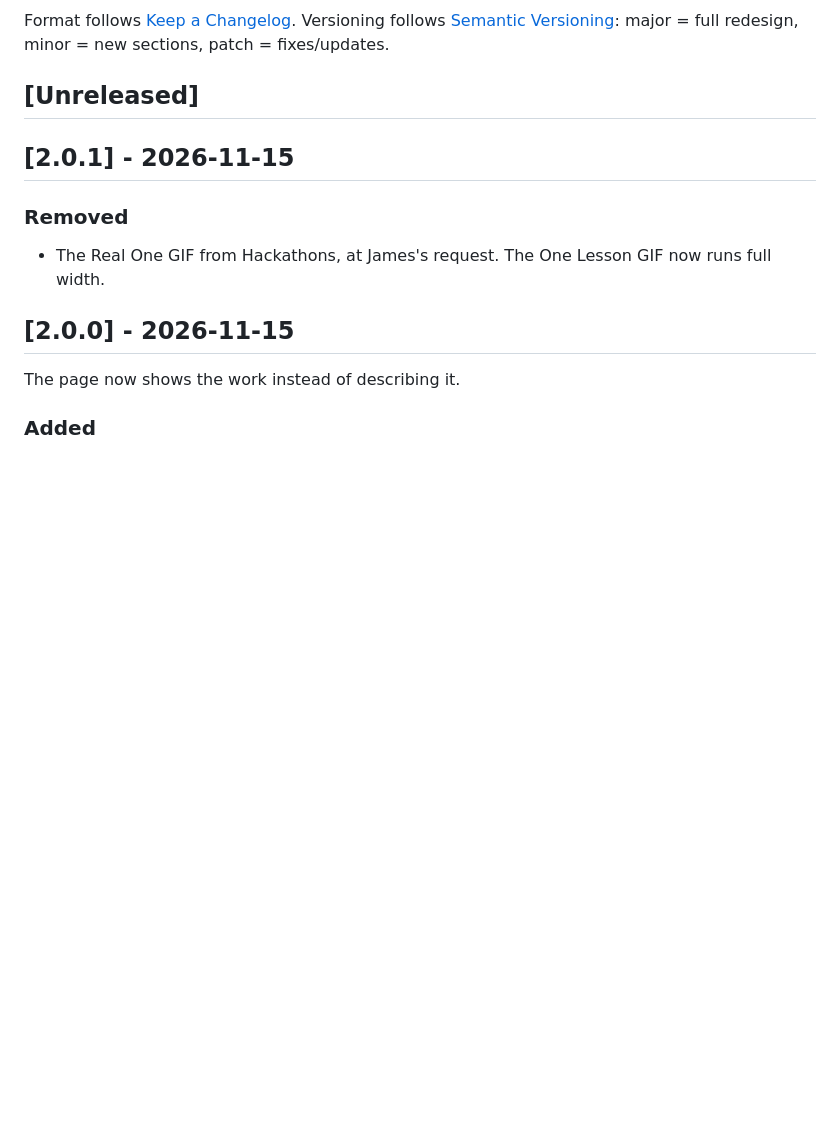
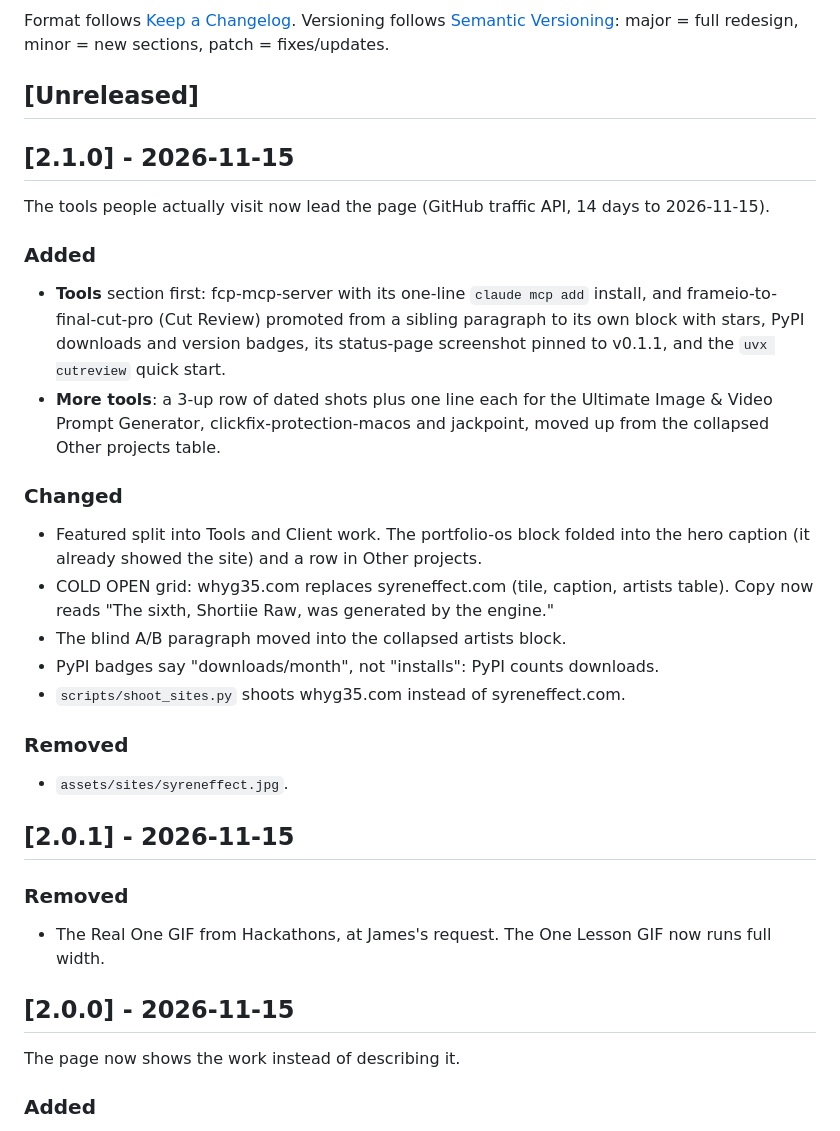
Before and after one commit to DareDev256/DareDev256, a Markdown page: CHANGELOG.md, the part around the change. GitHub-like rendering; blank space fills up the shorter version.

```diff
--- a/CHANGELOG.md
+++ b/CHANGELOG.md
@@ -6,6 +6,31 @@ Format follows [Keep a Changelog](https://keepachangelog.com/en/1.1.0/).
 Versioning follows [Semantic Versioning](https://semver.org/): major = full redesign, minor = new sections, patch = fixes/updates.
 
 ## [Unreleased]
+
+## [2.1.0] - 2026-11-15
+
+The tools people actually visit now lead the page (GitHub traffic API, 14 days to 2026-11-15).
+
+### Added
+- **Tools** section first: fcp-mcp-server with its one-line `claude mcp add` install, and
+  frameio-to-final-cut-pro (Cut Review) promoted from a sibling paragraph to its own block with
+  stars, PyPI downloads and version badges, its status-page screenshot pinned to v0.1.1, and the
+  `uvx cutreview` quick start.
+- **More tools**: a 3-up row of dated shots plus one line each for the Ultimate Image & Video
+  Prompt Generator, clickfix-protection-macos and jackpoint, moved up from the collapsed
+  Other projects table.
+
+### Changed
+- Featured split into Tools and Client work. The portfolio-os block folded into the hero caption
+  (it already showed the site) and a row in Other projects.
+- COLD OPEN grid: whyg35.com replaces syreneffect.com (tile, caption, artists table). Copy now
+  reads "The sixth, Shortiie Raw, was generated by the engine."
+- The blind A/B paragraph moved into the collapsed artists block.
+- PyPI badges say "downloads/month", not "installs": PyPI counts downloads.
+- `scripts/shoot_sites.py` shoots whyg35.com instead of syreneffect.com.
+
+### Removed
+- `assets/sites/syreneffect.jpg`.
 
 ## [2.0.1] - 2026-11-15
 
```
Also changed, not shown: CLAUDE.md (+6 -4 lines), README.md (+42 -20 lines), assets/sites/syreneffect.jpg (deleted), assets/sites/whyg35.jpg (added), assets/tools/clickfix.jpg (added), assets/tools/jackpoint.jpg (added), assets/tools/prompt-generator.jpg (added), 1 other file.
